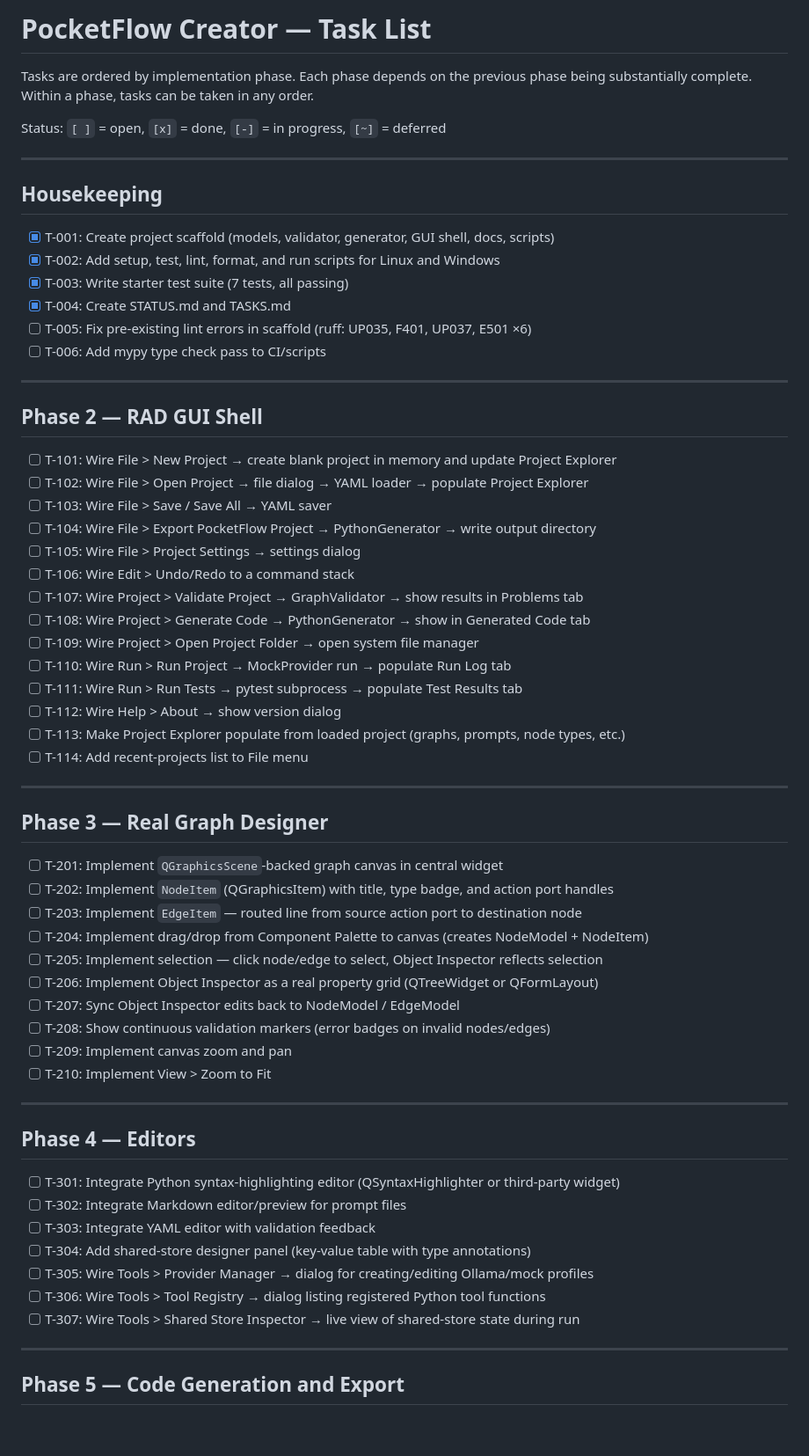
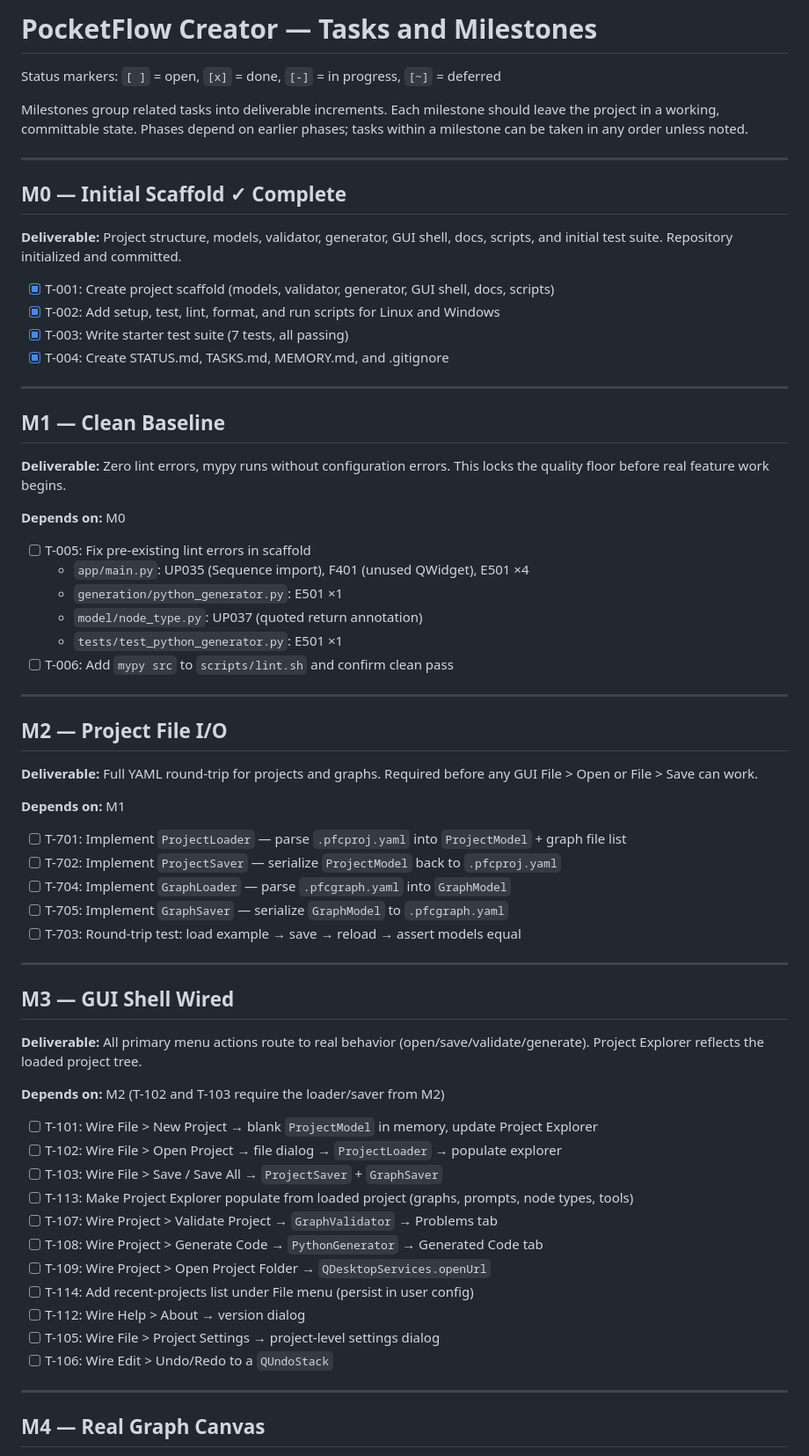
Before and after one commit to monotoba/pocketflowcreator, a Markdown page: TASKS.md, the part around one of its changes. Shown at 88% size. GitHub-like rendering; blank space fills up the shorter version.

```diff
--- a/TASKS.md
+++ b/TASKS.md
@@ -1,68 +1,76 @@
-# PocketFlow Creator — Task List
+# PocketFlow Creator — Tasks and Milestones
 
-Tasks are ordered by implementation phase. Each phase depends on the previous phase being
-substantially complete. Within a phase, tasks can be taken in any order.
+Status markers: `[ ]` = open, `[x]` = done, `[-]` = in progress, `[~]` = deferred
 
-Status: `[ ]` = open, `[x]` = done, `[-]` = in progress, `[~]` = deferred
+Milestones group related tasks into deliverable increments. Each milestone should leave
+the project in a working, committable state. Phases depend on earlier phases; tasks
+within a milestone can be taken in any order unless noted.
 
 ---
 
-## Housekeeping
+## M0 — Initial Scaffold  ✓ Complete
+
+**Deliverable:** Project structure, models, validator, generator, GUI shell, docs, scripts,
+and initial test suite. Repository initialized and committed.
 
 - [x] T-001: Create project scaffold (models, validator, generator, GUI shell, docs, scripts)
 - [x] T-002: Add setup, test, lint, format, and run scripts for Linux and Windows
 - [x] T-003: Write starter test suite (7 tests, all passing)
-- [x] T-004: Create STATUS.md and TASKS.md
-- [ ] T-005: Fix pre-existing lint errors in scaffold (ruff: UP035, F401, UP037, E501 ×6)
-- [ ] T-006: Add mypy type check pass to CI/scripts
+- [x] T-004: Create STATUS.md, TASKS.md, MEMORY.md, and .gitignore
 
 ---
 
-## Phase 2 — RAD GUI Shell
+## M1 — Clean Baseline
 
-- [ ] T-101: Wire File > New Project → create blank project in memory and update Project Explorer
-- [ ] T-102: Wire File > Open Project → file dialog → YAML loader → populate Project Explorer
-- [ ] T-103: Wire File > Save / Save All → YAML saver
-- [ ] T-104: Wire File > Export PocketFlow Project → PythonGenerator → write output directory
-- [ ] T-105: Wire File > Project Settings → settings dialog
-- [ ] T-106: Wire Edit > Undo/Redo to a command stack
-- [ ] T-107: Wire Project > Validate Project → GraphValidator → show results in Problems tab
-- [ ] T-108: Wire Project > Generate Code → PythonGenerator → show in Generated Code tab
-- [ ] T-109: Wire Project > Open Project Folder → open system file manager
-- [ ] T-110: Wire Run > Run Project → MockProvider run → populate Run Log tab
-- [ ] T-111: Wire Run > Run Tests → pytest subprocess → populate Test Results tab
-- [ ] T-112: Wire Help > About → show version dialog
-- [ ] T-113: Make Project Explorer populate from loaded project (graphs, prompts, node types, etc.)
-- [ ] T-114: Add recent-projects list to File menu
+**Deliverable:** Zero lint errors, mypy runs without configuration errors. This locks the
+quality floor before real feature work begins.
+
+**Depends on:** M0
+
+- [ ] T-005: Fix pre-existing lint errors in scaffold
+  - `app/main.py`: UP035 (Sequence import), F401 (unused QWidget), E501 ×4
+  - `generation/python_generator.py`: E501 ×1
+  - `model/node_type.py`: UP037 (quoted return annotation)
+  - `tests/test_python_generator.py`: E501 ×1
+- [ ] T-006: Add `mypy src` to `scripts/lint.sh` and confirm clean pass
 
 ---
 
-## Phase 3 — Real Graph Designer
+## M2 — Project File I/O
 
-- [ ] T-201: Implement `QGraphicsScene`-backed graph canvas in central widget
-- [ ] T-202: Implement `NodeItem` (QGraphicsItem) with title, type badge, and action port handles
-- [ ] T-203: Implement `EdgeItem` — routed line from source action port to destination node
-- [ ] T-204: Implement drag/drop from Component Palette to canvas (creates NodeModel + NodeItem)
-- [ ] T-205: Implement selection — click node/edge to select, Object Inspector reflects selection
-- [ ] T-206: Implement Object Inspector as a real property grid (QTreeWidget or QFormLayout)
-- [ ] T-207: Sync Object Inspector edits back to NodeModel / EdgeModel
-- [ ] T-208: Show continuous validation markers (error badges on invalid nodes/edges)
-- [ ] T-209: Implement canvas zoom and pan
-- [ ] T-210: Implement View > Zoom to Fit
+**Deliverable:** Full YAML round-trip for projects and graphs. Required before any GUI
+File > Open or File > Save can work.
+
+**Depends on:** M1
+
+- [ ] T-701: Implement `ProjectLoader` — parse `.pfcproj.yaml` into `ProjectModel` + graph file list
+- [ ] T-702: Implement `ProjectSaver` — serialize `ProjectModel` back to `.pfcproj.yaml`
+- [ ] T-704: Implement `GraphLoader` — parse `.pfcgraph.yaml` into `GraphModel`
+- [ ] T-705: Implement `GraphSaver` — serialize `GraphModel` to `.pfcgraph.yaml`
+- [ ] T-703: Round-trip test: load example → save → reload → assert models equal
 
 ---
 
-## Phase 4 — Editors
+## M3 — GUI Shell Wired
 
-- [ ] T-301: Integrate Python syntax-highlighting editor (QSyntaxHighlighter or third-party widget)
-- [ ] T-302: Integrate Markdown editor/preview for prompt files
-- [ ] T-303: Integrate YAML editor with validation feedback
-- [ ] T-304: Add shared-store designer panel (key-value table with type annotations)
-- [ ] T-305: Wire Tools > Provider Manager → dialog for creating/editing Ollama/mock profiles
-- [ ] T-306: Wire Tools > Tool Registry → dialog listing registered Python tool functions
-- [ ] T-307: Wire Tools > Shared Store Inspector → live view of shared-store state during run
+**Deliverable:** All primary menu actions route to real behavior (open/save/validate/generate).
+Project Explorer reflects the loaded project tree.
+
+**Depends on:** M2 (T-102 and T-103 require the loader/saver from M2)
+
+- [ ] T-101: Wire File > New Project → blank `ProjectModel` in memory, update Project Explorer
+- [ ] T-102: Wire File > Open Project → file dialog → `ProjectLoader` → populate explorer
+- [ ] T-103: Wire File > Save / Save All → `ProjectSaver` + `GraphSaver`
+- [ ] T-113: Make Project Explorer populate from loaded project (graphs, prompts, node types, tools)
+- [ ] T-107: Wire Project > Validate Project → `GraphValidator` → Problems tab
+- [ ] T-108: Wire Project > Generate Code → `PythonGenerator` → Generated Code tab
+- [ ] T-109: Wire Project > Open Project Folder → `QDesktopServices.openUrl`
+- [ ] T-114: Add recent-projects list under File menu (persist in user config)
+- [ ] T-112: Wire Help > About → version dialog
+- [ ] T-105: Wire File > Project Settings → project-level settings dialog
+- [ ] T-106: Wire Edit > Undo/Redo to a `QUndoStack`
 
 ---
 
-## Phase 5 — Code Generation and Export
+## M4 — Real Graph Canvas
 
```
Also changed, not shown: other parts of TASKS.md (+102 -33 lines), MEMORY.md (added, +155 -0 lines).
